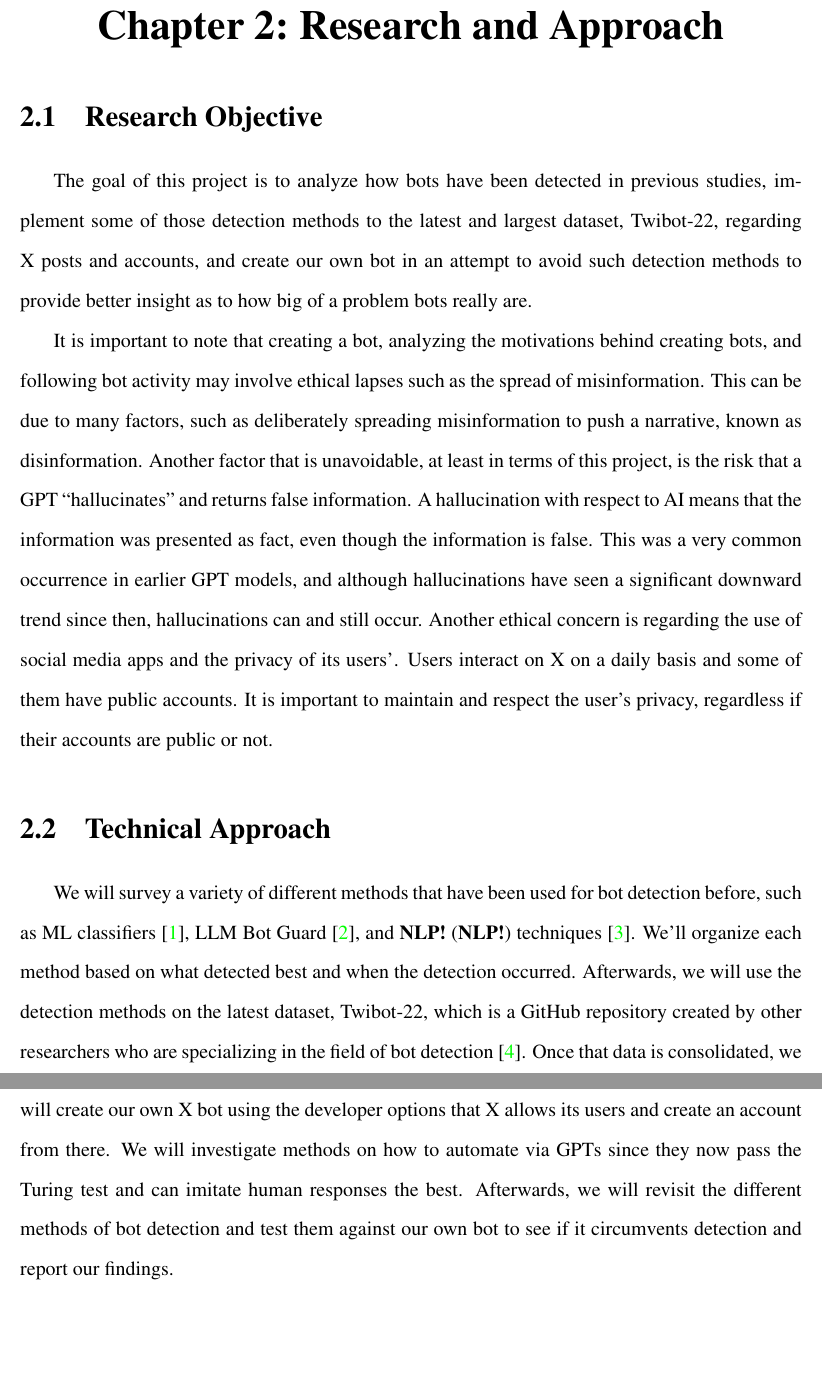
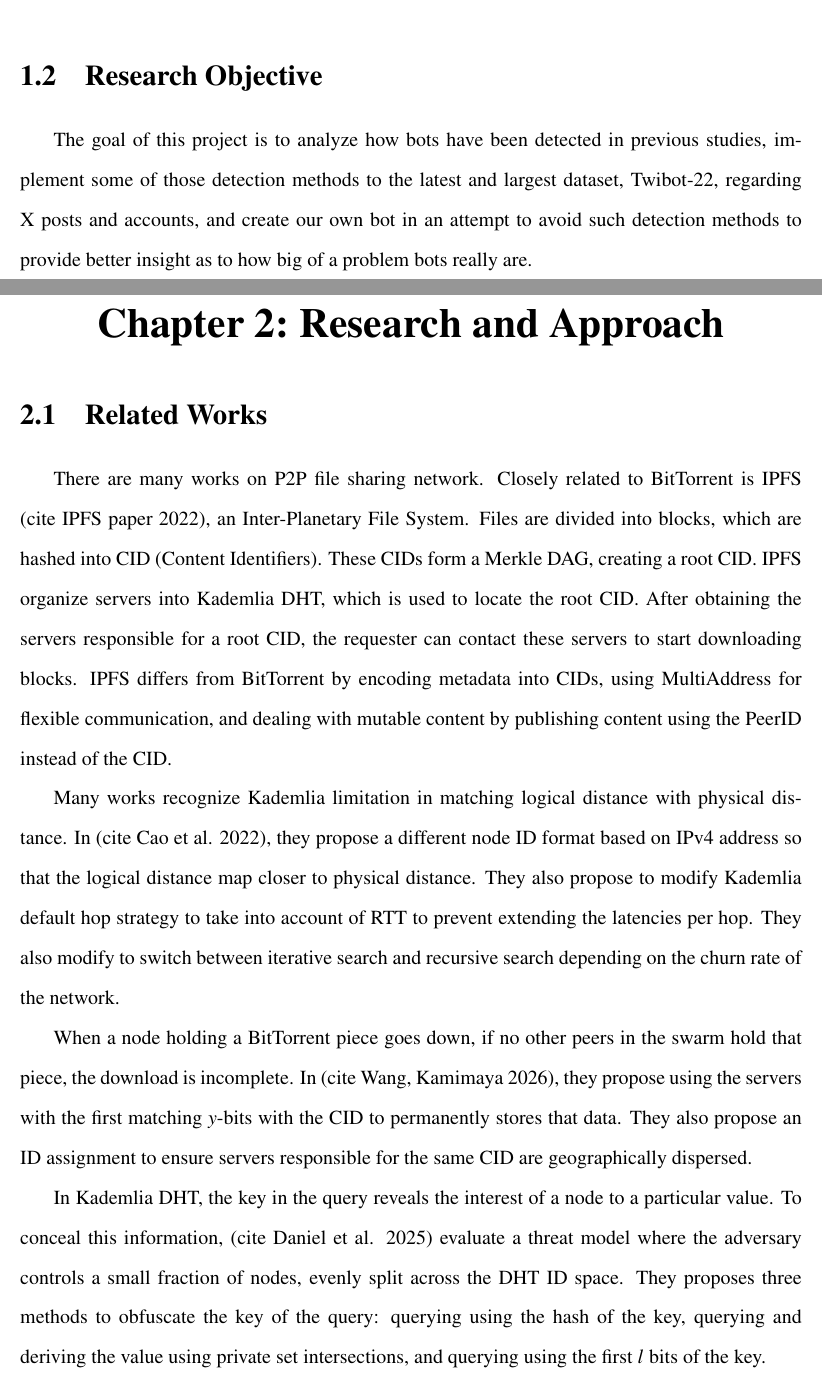
Before and after one commit to mirandaricky9/qBachTorRick, a LaTeX document (latex_files/main.tex, which reads latex_files/chapters/ch1introduction.tex, latex_files/chapters/ch2literature.tex): two parts of pages 5 and 6 of 9 before the commit and two parts of pages 4 and 5 of 7 after it, joined at a grey line, cut so that both start at the same text, the shorter picture padded with empty space. Compiled offline with pdfLaTeX.

Commit message:
WIP related works and ignore more IDE files

```diff
--- a/latex_files/chapters/ch1introduction.tex
+++ b/latex_files/chapters/ch1introduction.tex
@@ -3,3 +3,6 @@ qBitTorrent is a common \ac{P2P} application that utilizes the libtorrent-raster
 % create citation for https://www.bittorrent.org/beps/bep_0052.html
 
 However, there have been no BEPs made regarding file unavailability. A torrent file is a file that contains metadata about files and folders that are to be distributed. These are usually hosted by peers,
+
+\section{Research Objective}
+The goal of this project is to analyze how bots have been detected in previous studies, implement some of those detection methods to the latest and largest dataset, Twibot-22, regarding X posts and accounts, and create our own bot in an attempt to avoid such detection methods to provide better insight as to how big of a problem bots really are.
--- a/latex_files/chapters/ch2literature.tex
+++ b/latex_files/chapters/ch2literature.tex
@@ -1,8 +1,20 @@
-\section{Research Objective}
-The goal of this project is to analyze how bots have been detected in previous studies, implement some of those detection methods to the latest and largest dataset, Twibot-22, regarding X posts and accounts, and create our own bot in an attempt to avoid such detection methods to provide better insight as to how big of a problem bots really are.
+\section{Related Works}
+There are many works on P2P file sharing network. Closely related to BitTorrent is IPFS (cite IPFS paper 2022), an Inter-Planetary File System.
+Files are divided into blocks, which are hashed into CID (Content Identifiers). These CIDs form a Merkle DAG, creating a root CID.
+IPFS organize servers into Kademlia DHT, which is used to locate the root CID. After obtaining the servers responsible for a root CID, the requester can contact these servers to start downloading blocks.
+IPFS differs from BitTorrent by encoding metadata into CIDs, using MultiAddress for flexible communication, and dealing with mutable content by publishing content
+using the PeerID instead of the CID.
 
-% \section{Peer Review}
-It is important to note that creating a bot, analyzing the motivations behind creating bots, and following bot activity may involve ethical lapses such as the spread of misinformation. This can be due to many factors, such as deliberately spreading misinformation to push a narrative, known as disinformation. Another factor that is unavoidable, at least in terms of this project, is the risk that a GPT “hallucinates” and returns false information. A hallucination with respect to AI means that the information was presented as fact, even though the information is false. This was a very common occurrence in earlier GPT models, and although hallucinations have seen a significant downward trend since then, hallucinations can and still occur. Another ethical concern is regarding the use of social media apps and the privacy of its users’. Users interact on X on a daily basis and some of them have public accounts. It is important to maintain and respect the user's privacy, regardless if their accounts are public or not.
+Many works recognize Kademlia limitation in matching logical distance with physical distance.
+In (cite Cao et al. 2022), they propose a different node ID format based on IPv4 address so that the logical distance map closer to physical distance.
+They also propose to modify Kademlia default hop strategy to take into account of RTT to prevent extending the latencies per hop.
+They also modify to switch between iterative search and recursive search depending on the churn rate of the network.
 
-\section{Technical Approach}
-We will survey a variety of different methods that have been used for bot detection before, such as ML classifiers \cite{MLClassifiers}, LLM Bot Guard \cite{LLMBotGuard}, and \ac{NLP} techniques \cite{MisinfoCampaigns}. We'll organize each method based on what detected best and when the detection occurred. Afterwards, we will use the detection methods on the latest dataset, Twibot-22, which is a GitHub repository created by other researchers who are specializing in the field of bot detection \cite{Twibot-22}. Once that data is consolidated, we will create our own X bot using the developer options that X allows its users and create an account from there. We will investigate methods on how to automate via GPTs since they now pass the Turing test and can imitate human responses the best. Afterwards, we will revisit the different methods of bot detection and test them against our own bot to see if it circumvents detection and report our findings.
+When a node holding a BitTorrent piece goes down, if no other peers in the swarm hold that piece, the download is incomplete.
+In (cite Wang, Kamimaya 2026), they propose using the servers with the first matching $y$-bits with the CID to permanently stores that data.
+They also propose an ID assignment to ensure servers responsible for the same CID are geographically dispersed.
+
+In Kademlia DHT, the key in the query reveals the interest of a node to a particular value.
+To conceal this information, (cite Daniel et al. 2025) evaluate a threat model where the adversary controls a small fraction of nodes, evenly split across the DHT ID space.
+They proposes three methods to obfuscate the key of the query: querying using the hash of the key, querying and deriving the value using private set intersections,
+and querying using the first $l$ bits of the key.
```
Also changed, not shown: 1 other file.
